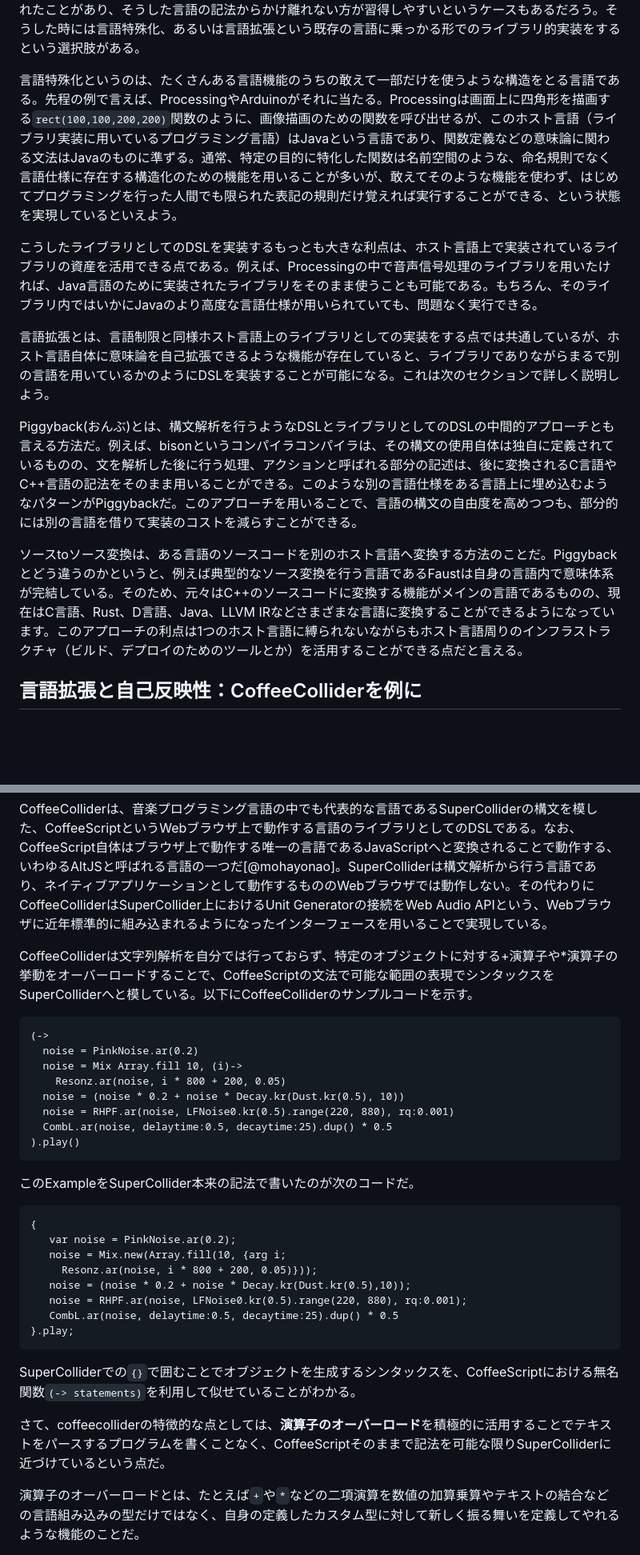
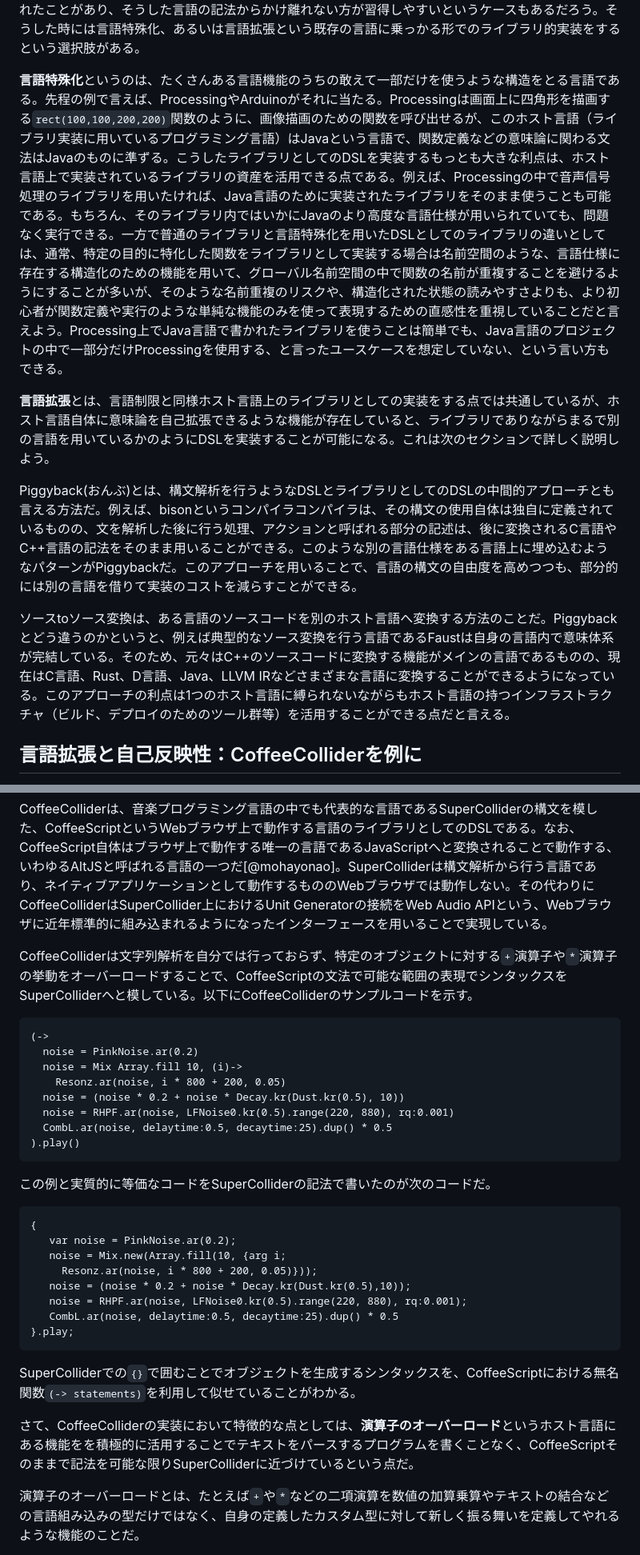
Before and after one commit to tomoyanonymous/hakuron, a Markdown page: src/chapter5.md, 2 parts joined by grey strips. Shown: that part at 80% size. Rendered like a GitHub page; blank space fills up the shorter version.

Commit message:
update chapter 7

````diff
--- a/src/chapter5.md
+++ b/src/chapter5.md
@@ -77,15 +77,13 @@ DSLは音楽に限らず、例えばProcessingやGLSLのようなグラフィッ
 
 文字列解析は、すでに説明した、テキストデータを直接読み込んで抽象構文木のようなデータ構造へ変換するプログラムを書く方法だ。これは当然、文法の設計の自由度が一番高い代わりに、構文解析という比較的複雑になりやすいプログラムを自ら実装する必要がある。しかし、特定の応用領域があるとは言っても、必ずしも表面的な文法をゼロから設計しなくても良い、むしろ、汎用プログラミングにもある程度触れたことがあり、そうした言語の記法からかけ離れない方が習得しやすいというケースもあるだろう。そうした時には言語特殊化、あるいは言語拡張という既存の言語に乗っかる形でのライブラリ的実装をするという選択肢がある。
 
-言語特殊化というのは、たくさんある言語機能のうちの敢えて一部だけを使うような構造をとる言語である。先程の例で言えば、ProcessingやArduinoがそれに当たる。Processingは画面上に四角形を描画する`rect(100,100,200,200)`関数のように、画像描画のための関数を呼び出せるが、このホスト言語（ライブラリ実装に用いているプログラミング言語）はJavaという言語であり、関数定義などの意味論に関わる文法はJavaのものに準ずる。通常、特定の目的に特化した関数は名前空間のような、命名規則でなく言語仕様に存在する構造化のための機能を用いることが多いが、敢えてそのような機能を使わず、はじめてプログラミングを行った人間でも限られた表記の規則だけ覚えれば実行することができる、という状態を実現しているといえよう。
+**言語特殊化**というのは、たくさんある言語機能のうちの敢えて一部だけを使うような構造をとる言語である。先程の例で言えば、ProcessingやArduinoがそれに当たる。Processingは画面上に四角形を描画する`rect(100,100,200,200)`関数のように、画像描画のための関数を呼び出せるが、このホスト言語（ライブラリ実装に用いているプログラミング言語）はJavaという言語で、関数定義などの意味論に関わる文法はJavaのものに準ずる。こうしたライブラリとしてのDSLを実装するもっとも大きな利点は、ホスト言語上で実装されているライブラリの資産を活用できる点である。例えば、Processingの中で音声信号処理のライブラリを用いたければ、Java言語のために実装されたライブラリをそのまま使うことも可能である。もちろん、そのライブラリ内ではいかにJavaのより高度な言語仕様が用いられていても、問題なく実行できる。一方で普通のライブラリと言語特殊化を用いたDSLとしてのライブラリの違いとしては、通常、特定の目的に特化した関数をライブラリとして実装する場合は名前空間のような、言語仕様に存在する構造化のための機能を用いて、グローバル名前空間の中で関数の名前が重複することを避けるようにすることが多いが、そのような名前重複のリスクや、構造化された状態の読みやすさよりも、より初心者が関数定義や実行のような単純な機能のみを使って表現するための直感性を重視していることだと言えよう。Processing上でJava言語で書かれたライブラリを使うことは簡単でも、Java言語のプロジェクトの中で一部分だけProcessingを使用する、と言ったユースケースを想定していない、という言い方もできる。
 
-こうしたライブラリとしてのDSLを実装するもっとも大きな利点は、ホスト言語上で実装されているライブラリの資産を活用できる点である。例えば、Processingの中で音声信号処理のライブラリを用いたければ、Java言語のために実装されたライブラリをそのまま使うことも可能である。もちろん、そのライブラリ内ではいかにJavaのより高度な言語仕様が用いられていても、問題なく実行できる。
-
-言語拡張とは、言語制限と同様ホスト言語上のライブラリとしての実装をする点では共通しているが、ホスト言語自体に意味論を自己拡張できるような機能が存在していると、ライブラリでありながらまるで別の言語を用いているかのようにDSLを実装することが可能になる。これは次のセクションで詳しく説明しよう。
+**言語拡張**とは、言語制限と同様ホスト言語上のライブラリとしての実装をする点では共通しているが、ホスト言語自体に意味論を自己拡張できるような機能が存在していると、ライブラリでありながらまるで別の言語を用いているかのようにDSLを実装することが可能になる。これは次のセクションで詳しく説明しよう。
 
 Piggyback(おんぶ)とは、構文解析を行うようなDSLとライブラリとしてのDSLの中間的アプローチとも言える方法だ。例えば、bisonというコンパイラコンパイラは、その構文の使用自体は独自に定義されているものの、文を解析した後に行う処理、アクションと呼ばれる部分の記述は、後に変換されるC言語やC++言語の記法をそのまま用いることができる。このような別の言語仕様をある言語上に埋め込むようなパターンがPiggybackだ。このアプローチを用いることで、言語の構文の自由度を高めつつも、部分的には別の言語を借りて実装のコストを減らすことができる。
 
-ソースtoソース変換は、ある言語のソースコードを別のホスト言語へ変換する方法のことだ。Piggybackとどう違うのかというと、例えば典型的なソース変換を行う言語であるFaustは自身の言語内で意味体系が完結している。そのため、元々はC++のソースコードに変換する機能がメインの言語であるものの、現在はC言語、Rust、D言語、Java、LLVM IRなどさまざまな言語に変換することができるようになっています。このアプローチの利点は1つのホスト言語に縛られないながらもホスト言語周りのインフラストラクチャ（ビルド、デプロイのためのツールとか）を活用することができる点だと言える。
+ソースtoソース変換は、ある言語のソースコードを別のホスト言語へ変換する方法のことだ。Piggybackとどう違うのかというと、例えば典型的なソース変換を行う言語であるFaustは自身の言語内で意味体系が完結している。そのため、元々はC++のソースコードに変換する機能がメインの言語であるものの、現在はC言語、Rust、D言語、Java、LLVM IRなどさまざまな言語に変換することができるようになっている。このアプローチの利点は1つのホスト言語に縛られないながらもホスト言語の持つインフラストラクチャ（ビルド、デプロイのためのツール群等）を活用することができる点だと言える。
 
 ## 言語拡張と自己反映性：CoffeeColliderを例に
 
@@ -95,7 +93,7 @@ Piggyback(おんぶ)とは、構文解析を行うようなDSLとライブラリ
 
 CoffeeColliderは、音楽プログラミング言語の中でも代表的な言語であるSuperColliderの構文を模した、CoffeeScriptというWebブラウザ上で動作する言語のライブラリとしてのDSLである。なお、CoffeeScript自体はブラウザ上で動作する唯一の言語であるJavaScriptへと変換されることで動作する、いわゆるAltJSと呼ばれる言語の一つだ[@mohayonao]。SuperColliderは構文解析から行う言語であり、ネイティブアプリケーションとして動作するもののWebブラウザでは動作しない。その代わりにCoffeeColliderはSuperCollider上におけるUnit Generatorの接続をWeb Audio APIという、Webブラウザに近年標準的に組み込まれるようになったインターフェースを用いることで実現している。
 
-CoffeeColliderは文字列解析を自分では行っておらず、特定のオブジェクトに対する+演算子や*演算子の挙動をオーバーロードすることで、CoffeeScriptの文法で可能な範囲の表現でシンタックスをSuperColliderへと模している。以下にCoffeeColliderのサンプルコードを示す。
+CoffeeColliderは文字列解析を自分では行っておらず、特定のオブジェクトに対する`+`演算子や`*`演算子の挙動をオーバーロードすることで、CoffeeScriptの文法で可能な範囲の表現でシンタックスをSuperColliderへと模している。以下にCoffeeColliderのサンプルコードを示す。
 
 ```coffeescript
 (->
@@ -108,7 +106,7 @@ CoffeeColliderは文字列解析を自分では行っておらず、特定のオ
 ).play()
 ```
 
-このExampleをSuperCollider本来の記法で書いたのが次のコードだ。
+この例と実質的に等価なコードをSuperColliderの記法で書いたのが次のコードだ。
 
 ```smalltalk
 {
@@ -123,7 +121,7 @@ CoffeeColliderは文字列解析を自分では行っておらず、特定のオ
 
 SuperColliderでの`{}`で囲むことでオブジェクトを生成するシンタックスを、CoffeeScriptにおける無名関数`(-> statements)`を利用して似せていることがわかる。
 
-さて、coffeecolliderの特徴的な点としては、**演算子のオーバーロード**を積極的に活用することでテキストをパースするプログラムを書くことなく、CoffeeScriptそのままで記法を可能な限りSuperColliderに近づけているという点だ。
+さて、CoffeeColliderの実装において特徴的な点としては、**演算子のオーバーロード**というホスト言語にある機能をを積極的に活用することでテキストをパースするプログラムを書くことなく、CoffeeScriptそのままで記法を可能な限りSuperColliderに近づけているという点だ。
 
 演算子のオーバーロードとは、たとえば`+`や`*`などの二項演算を数値の加算乗算やテキストの結合などの言語組み込みの型だけではなく、自身の定義したカスタム型に対して新しく振る舞いを定義してやれるような機能のことだ。
 
````
Also changed, not shown: src/img/wildpath.png (added), 1 other file.
